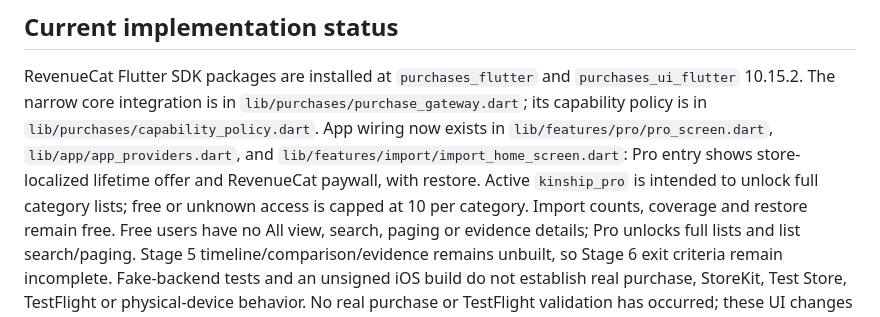
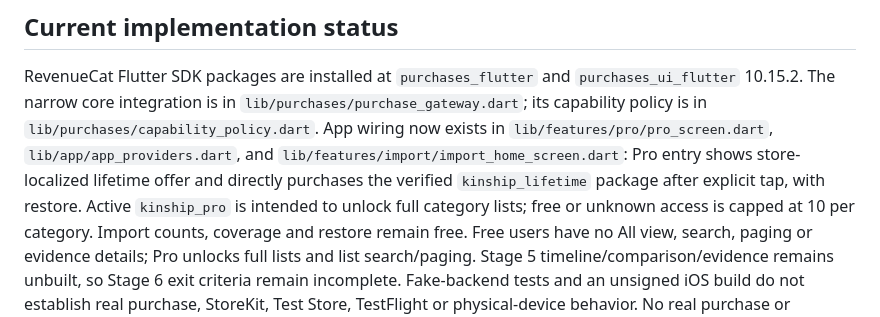
Before and after one commit to RemeJuan/instagram-manager-mobile, a Markdown page: llm/wiki/kinship-revenuecat-setup.md, the part around one of its changes. Rendered like a GitHub page.

```diff
--- a/llm/wiki/kinship-revenuecat-setup.md
+++ b/llm/wiki/kinship-revenuecat-setup.md
@@ -8,7 +8,8 @@ RevenueCat Flutter SDK packages are installed at `purchases_flutter` and
 `lib/purchases/capability_policy.dart`. App wiring now exists in
 `lib/features/pro/pro_screen.dart`, `lib/app/app_providers.dart`, and
 `lib/features/import/import_home_screen.dart`: Pro entry shows store-localized
-lifetime offer and RevenueCat paywall, with restore. Active `kinship_pro` is
+lifetime offer and directly purchases the verified `kinship_lifetime` package
+after explicit tap, with restore. Active `kinship_pro` is
 intended to unlock full category lists; free or unknown access is capped at 10
 per category. Import counts, coverage and restore remain free. Free users have no
 All view, search, paging or evidence details; Pro unlocks full lists and list
```
Also changed, not shown: other parts of llm/wiki/kinship-revenuecat-setup.md (+14 -20 lines), llm/wiki/kinship-mobile-implementation-plan.md (+3 -1 lines).
